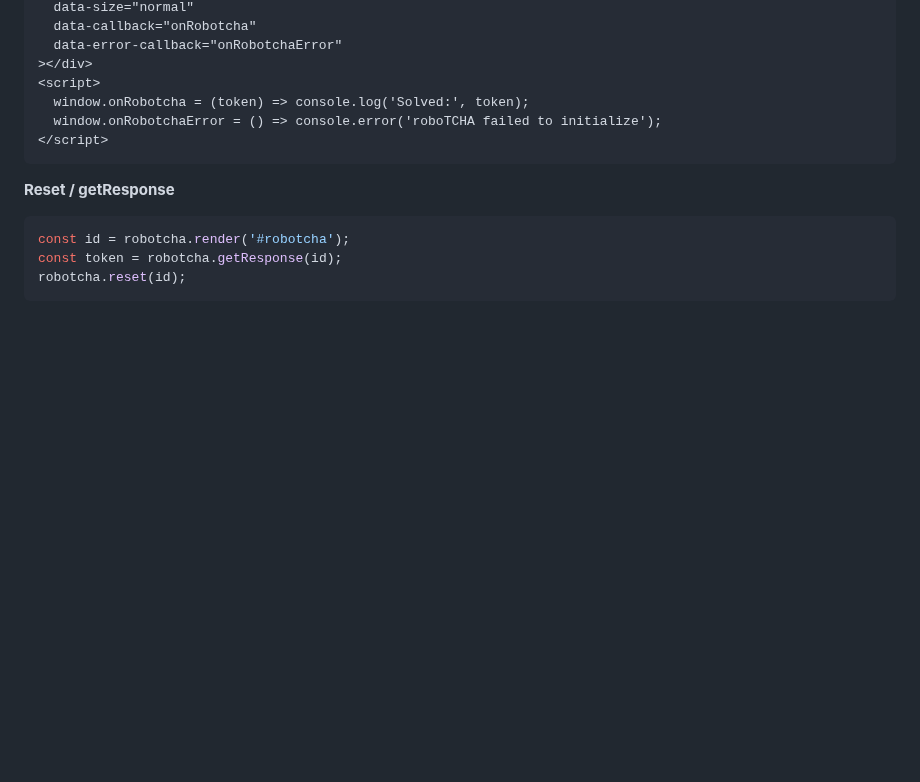
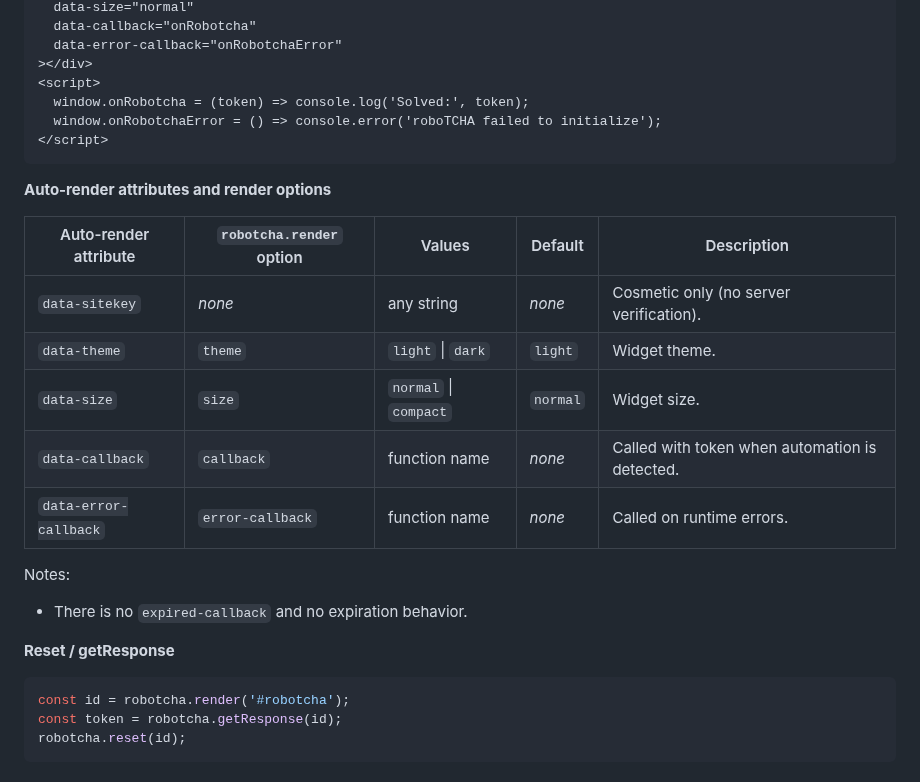
Before and after one commit to etienne-martin/robotcha, a Markdown page: README.md, the part around the change. GitHub-like rendering; blank space fills up the shorter version.

Commit message:
Document auto-render attributes

````diff
--- a/README.md
+++ b/README.md
@@ -113,6 +113,20 @@ const id = robotcha.render('#robotcha', {
 </script>
 ```
 
+**Auto-render attributes and render options**
+
+| Auto-render attribute | `robotcha.render` option | Values | Default | Description |
+| --- | --- | --- | --- | --- |
+| `data-sitekey` | _none_ | any string | _none_ | Cosmetic only (no server verification). |
+| `data-theme` | `theme` | `light` \| `dark` | `light` | Widget theme. |
+| `data-size` | `size` | `normal` \| `compact` | `normal` | Widget size. |
+| `data-callback` | `callback` | function name | _none_ | Called with token when automation is detected. |
+| `data-error-callback` | `error-callback` | function name | _none_ | Called on runtime errors. |
+
+Notes:
+
+- There is no `expired-callback` and no expiration behavior.
+
 **Reset / getResponse**
 
 ```js
````
